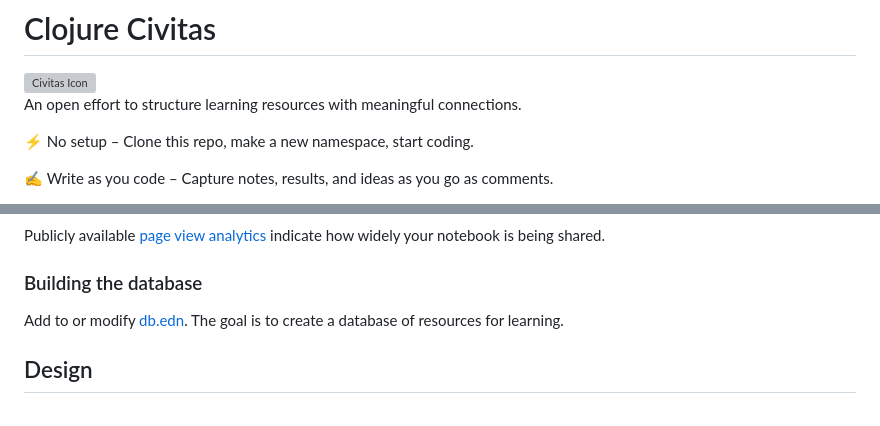
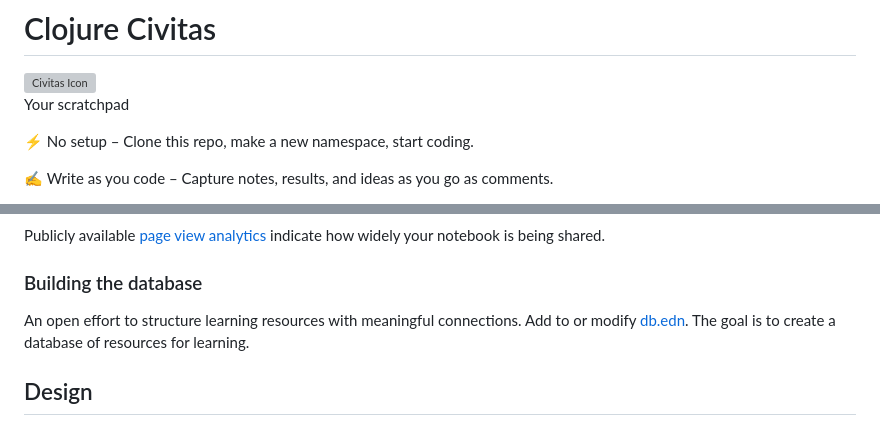
Before and after one commit to ClojureCivitas/clojurecivitas.github.io, a Markdown page: README.md, 2 parts joined by grey strips. GitHub-like rendering; grey boxes are pictures that could not be loaded.

Commit message:
update readme with emphasis on your scratchpad

```diff
--- a/README.md
+++ b/README.md
@@ -2,7 +2,7 @@
 
 <img src="src/images/civitas-icon.svg" alt="Civitas Icon" align="right">
 
-An open effort to structure learning resources with meaningful connections.
+Your scratchpad
 
 ⚡ No setup – Clone this repo, make a new namespace, start coding.
 
@@ -93,6 +93,7 @@ Publicly available [page view analytics](https://clojurecivitas.goatcounter.com/
 
 ### Building the database
 
+An open effort to structure learning resources with meaningful connections.
 Add to or modify [db.edn](quarto/db.edn).
 The goal is to create a database of resources for learning.
 
```
